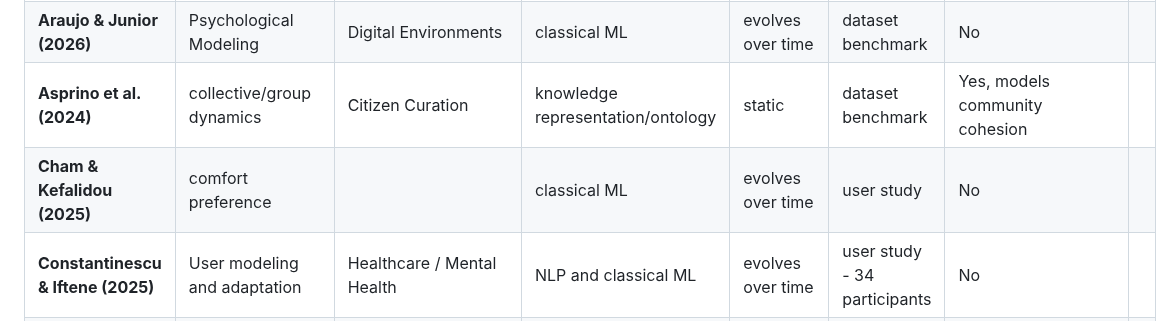
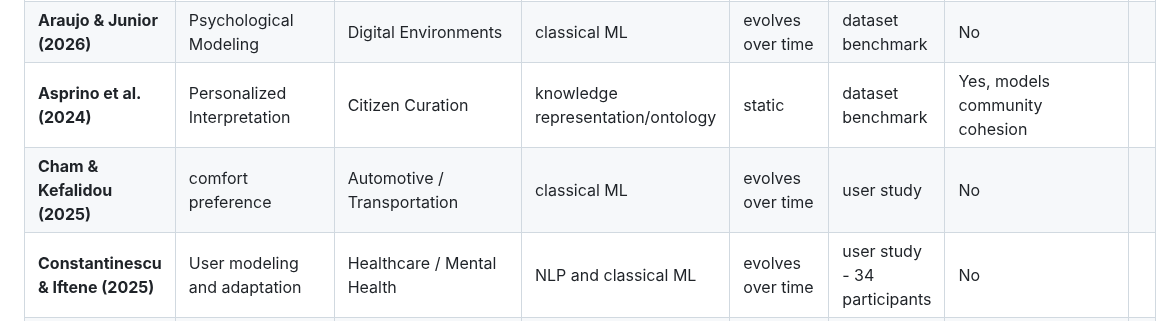
Before and after one commit to rafaeldpsilva/sa4cps-vault, a Markdown page: Doutoramento/WP1/Screening Table.md, the part around the change. Drawn GitHub-style.

Commit message:
Commit from thinkpad on 16/06/2026, 15:21:29

```diff
--- a/Doutoramento/WP1/Screening Table.md
+++ b/Doutoramento/WP1/Screening Table.md
@@ -5,8 +5,8 @@
 | ~~**Albayaydh & Flechais (2024)**,~~  | ~~collective/group dynamics~~                      |                                                      | ~~knowledge representation/ontology~~ | ~~static~~            | ~~user study~~                      | ~~Yes, handles privacy tensions/conflicts~~ |     |
 | ~~**Alsaadi & Alahmadi (2021)**~~     | ~~interaction style~~                              | ~~Healthcare/ Systems Design~~                       | ~~classical ML~~                      | ~~static~~            | ~~dataset benchmark~~               | ~~No~~                                      |     |
 | **Araujo & Junior (2026)**            | Psychological Modeling                             | Digital Environments                                 | classical ML                          | evolves over time     | dataset benchmark                   | No                                          |     |
-| **Asprino et al. (2024)**             | collective/group dynamics                          | Citizen Curation                                     | knowledge representation/ontology     | static                | dataset benchmark                   | Yes, models community cohesion              |     |
-| **Cham & Kefalidou (2025)**           | comfort preference                                 |                                                      | classical ML                          | evolves over time     | user study                          | No                                          |     |
+| **Asprino et al. (2024)**             | Personalized Interpretation                        | Citizen Curation                                     | knowledge representation/ontology     | static                | dataset benchmark                   | Yes, models community cohesion              |     |
+| **Cham & Kefalidou (2025)**           | comfort preference                                 | Automotive / Transportation                          | classical ML                          | evolves over time     | user study                          | No                                          |     |
 | **Constantinescu & Iftene (2025)**    | User modeling and adaptation                       | Healthcare / Mental Health                           | NLP and classical ML                  | evolves over time     | user study - 34 participants        | No                                          |     |
 | **Danry et al. (2026)**,              | Behavioral pattern mining and proactive assistance | Wearable AI                                          | LLM/generative                        | evolves over time     | user study - 12 participants        | Yes, predicts conflict responses            |     |
 | **Delle Monache et al. (2022)**       | Profile-based sleep music preference               | Healthcare/Sleep                                     | Rule-based mapping from questionnaire | static                | user study                          | No                                          |     |
```
